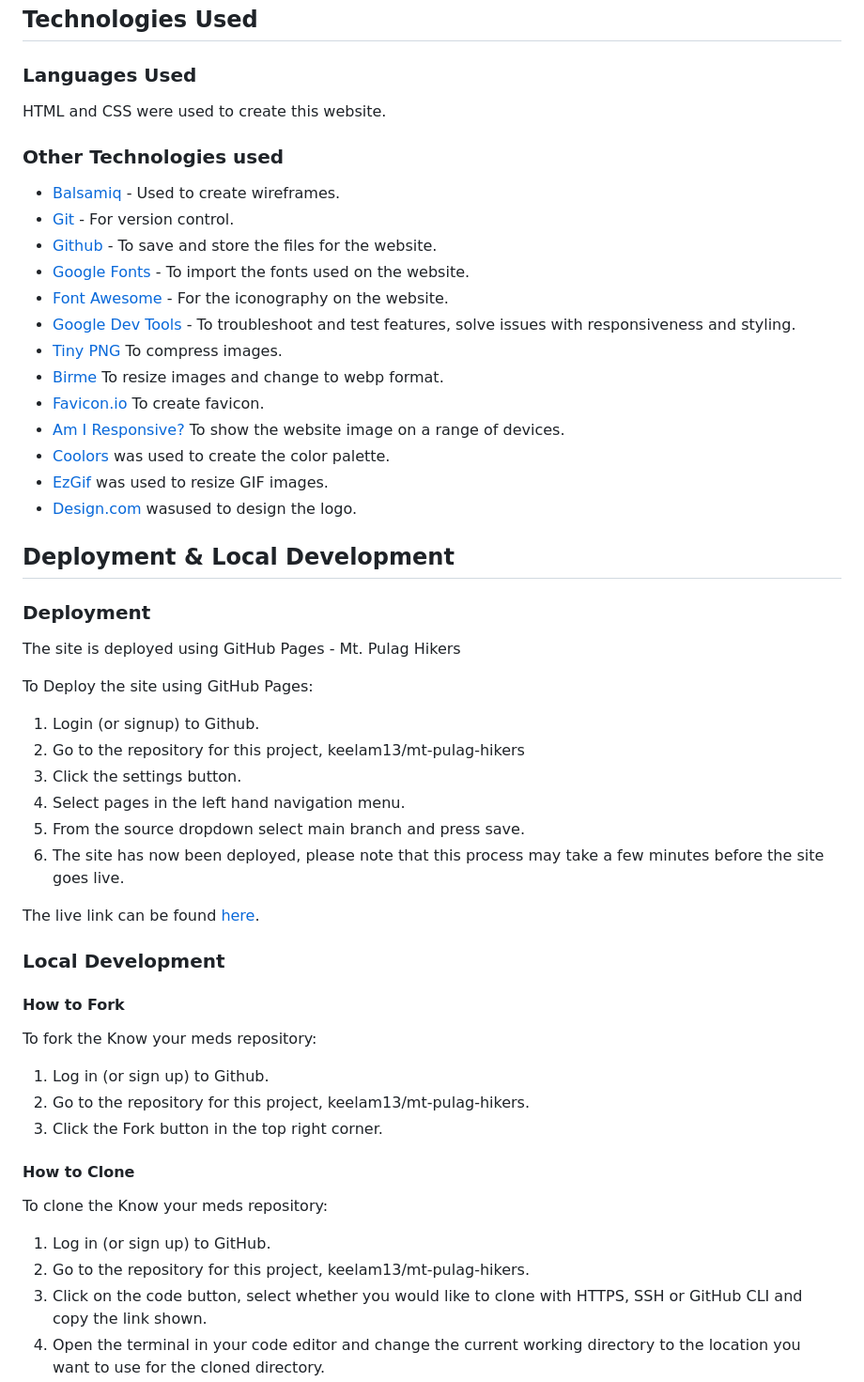
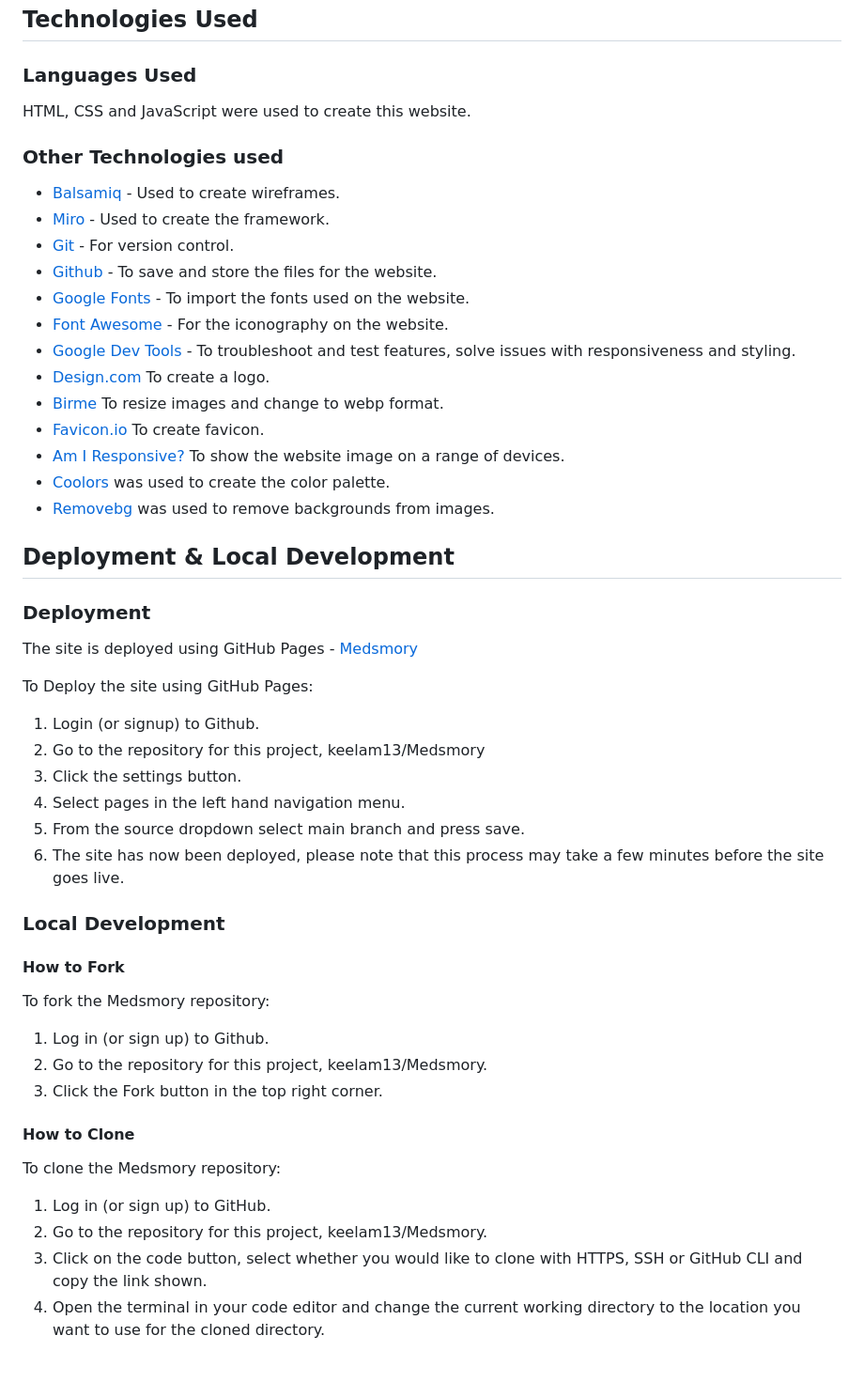
Before and after one commit to keelam13/Medsmory, a Markdown page: README.md, the part around the change. Shown at 94% size. Drawn GitHub-style; blank space fills up the shorter version.

Commit message:
Edit technologies used, deployment and local development

```diff
--- a/README.md
+++ b/README.md
@@ -226,56 +226,54 @@ I have been mindful during coding to ensure that the website is as accessible fr
 
 ### Languages Used
 
-HTML and CSS were used to create this website.
+HTML, CSS and JavaScript were used to create this website.
 
 ### Other Technologies used
 
 * [Balsamiq](https://balsamiq.com/) - Used to create wireframes.
+* [Miro](https://miro.com) - Used to create the framework.
 * [Git](https://git-scm.com/) - For version control.
 * [Github](https://github.com/) - To save and store the files for the website.
 * [Google Fonts](https://fonts.google.com/) - To import the fonts used on the website.
 * [Font Awesome](https://fontawesome.com/) - For the iconography on the website.
 * [Google Dev Tools](https://developer.chrome.com/docs/devtools) - To troubleshoot and test features, solve issues with responsiveness and styling.
-* [Tiny PNG](https://tinify.com/web/convert) To compress images.
+* [Design.com](https://www.design.com/) To create a logo.
 * [Birme](https://www.birme.net/?target_width=500&target_height=300&no_resize=true&image_format=webp) To resize images and change to webp format.
 * [Favicon.io](https://favicon.io/) To create favicon.
 * [Am I Responsive?](https://ui.dev/amiresponsive) To show the website image on a range of devices.
 * [Coolors](https://coolors.co/) was used to create the color palette.
-* [EzGif](https://ezgif.com) was used to resize GIF images.
-* [Design.com](https://www.design.com/) wasused to design the logo.
+* [Removebg](https://www.remove.bg/) was used to remove backgrounds from images.
 
 ## Deployment & Local Development
 
 ### Deployment
 
-The site is deployed using GitHub Pages - Mt. Pulag Hikers
+The site is deployed using GitHub Pages - [Medsmory](https://keelam13.github.io/Medsmory/)
 
 To Deploy the site using GitHub Pages:
 1. Login (or signup) to Github.
-2. Go to the repository for this project, keelam13/mt-pulag-hikers
+2. Go to the repository for this project, keelam13/Medsmory
 3. Click the settings button.
 4. Select pages in the left hand navigation menu.
 5. From the source dropdown select main branch and press save.
 6. The site has now been deployed, please note that this process may take a few minutes before the site goes live.
 
-The live link can be found [here](https://keelam13.github.io/know-your-meds/).
-
 ### Local Development
 
 #### How to Fork
 
-To fork the Know your meds repository:
+To fork the Medsmory repository:
 
 1. Log in (or sign up) to Github.
-2. Go to the repository for this project, keelam13/mt-pulag-hikers.
+2. Go to the repository for this project, keelam13/Medsmory.
 3. Click the Fork button in the top right corner.
 
 #### How to Clone
 
-To clone the Know your meds repository:
+To clone the Medsmory repository:
 
 1. Log in (or sign up) to GitHub.
-2. Go to the repository for this project, keelam13/mt-pulag-hikers.
+2. Go to the repository for this project, keelam13/Medsmory.
 3. Click on the code button, select whether you would like to clone with HTTPS, SSH or GitHub CLI and copy the link shown.
 4. Open the terminal in your code editor and change the current working directory to the location you want to use for the cloned directory.
 5. Type 'git clone' into the terminal and then paste the link you copied in step 3. Press enter.
```
